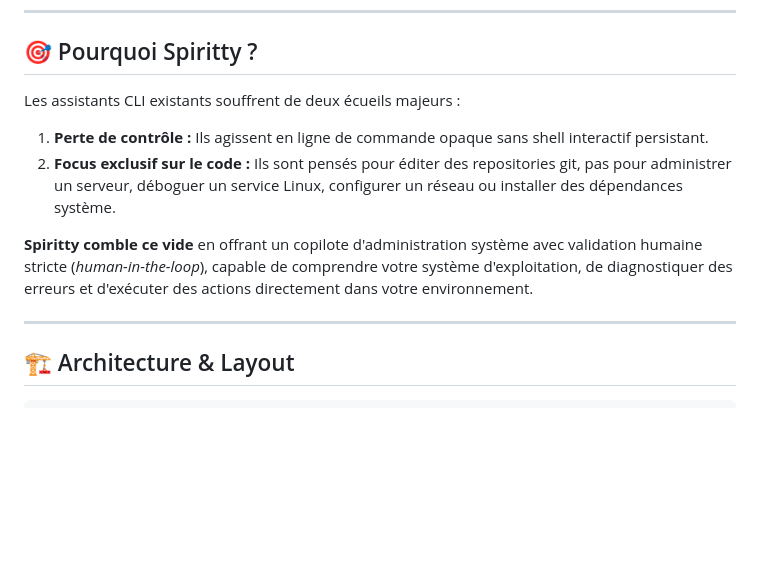
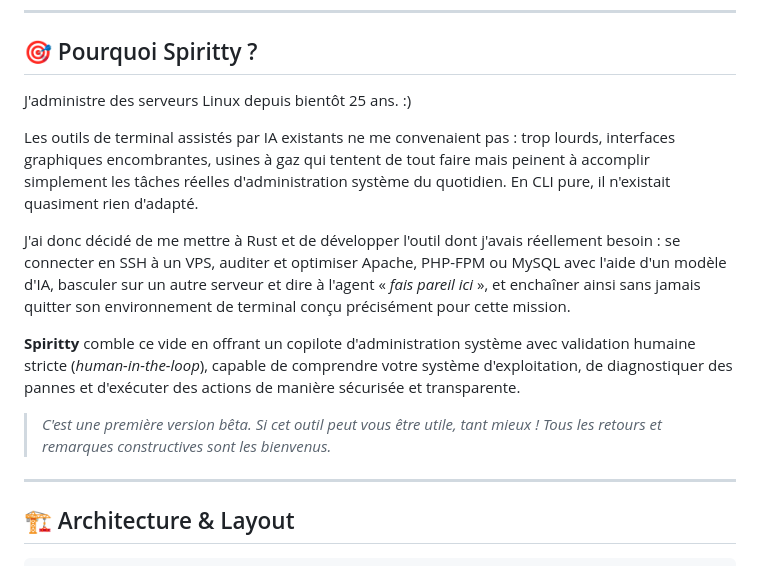
Before and after one commit to xorne-git/Spiritty, a Markdown page: README.fr.md, the part around the change. Drawn GitHub-style; blank space fills up the shorter version.

Commit message:
docs: add author vision and background to Why Spiritty section in READMEs

```diff
--- a/README.fr.md
+++ b/README.fr.md
@@ -30,11 +30,15 @@ sudo cp target/release/spiritty /usr/local/bin/
 
 ## 🎯 Pourquoi Spiritty ?
 
-Les assistants CLI existants souffrent de deux écueils majeurs :
-1. **Perte de contrôle :** Ils agissent en ligne de commande opaque sans shell interactif persistant.
-2. **Focus exclusif sur le code :** Ils sont pensés pour éditer des repositories git, pas pour administrer un serveur, déboguer un service Linux, configurer un réseau ou installer des dépendances système.
+J'administre des serveurs Linux depuis bientôt 25 ans. :)
 
-**Spiritty comble ce vide** en offrant un copilote d'administration système avec validation humaine stricte (*human-in-the-loop*), capable de comprendre votre système d'exploitation, de diagnostiquer des erreurs et d'exécuter des actions directement dans votre environnement.
+Les outils de terminal assistés par IA existants ne me convenaient pas : trop lourds, interfaces graphiques encombrantes, usines à gaz qui tentent de tout faire mais peinent à accomplir simplement les tâches réelles d'administration système du quotidien. En CLI pure, il n'existait quasiment rien d'adapté.
+
+J'ai donc décidé de me mettre à Rust et de développer l'outil dont j'avais réellement besoin : se connecter en SSH à un VPS, auditer et optimiser Apache, PHP-FPM ou MySQL avec l'aide d'un modèle d'IA, basculer sur un autre serveur et dire à l'agent « *fais pareil ici* », et enchaîner ainsi sans jamais quitter son environnement de terminal conçu précisément pour cette mission.
+
+**Spiritty** comble ce vide en offrant un copilote d'administration système avec validation humaine stricte (*human-in-the-loop*), capable de comprendre votre système d'exploitation, de diagnostiquer des pannes et d'exécuter des actions de manière sécurisée et transparente.
+
+> *C'est une première version bêta. Si cet outil peut vous être utile, tant mieux ! Tous les retours et remarques constructives sont les bienvenus.*
 
 ---
 
```
Also changed, not shown: README.md (+8 -4 lines).
